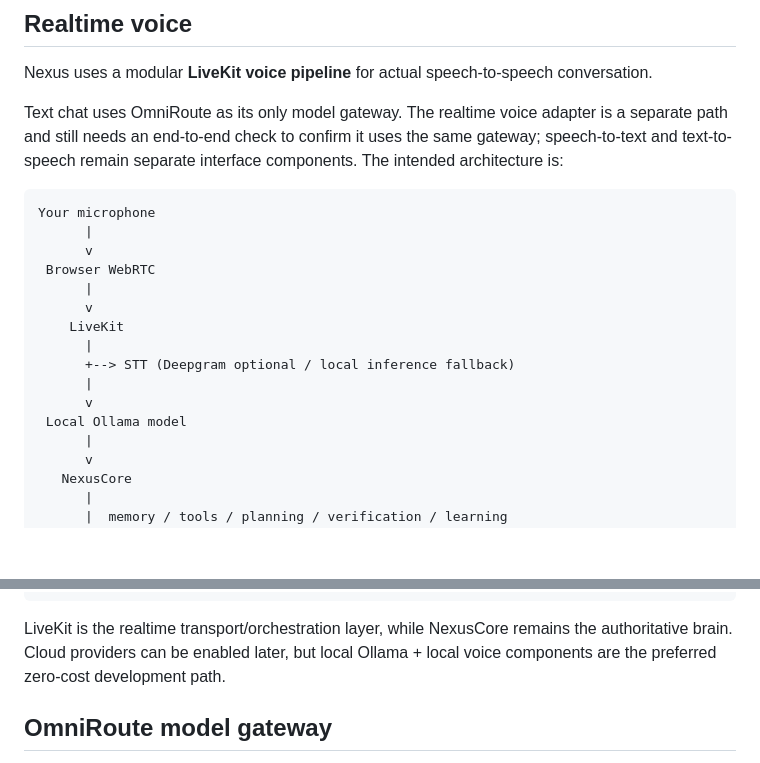
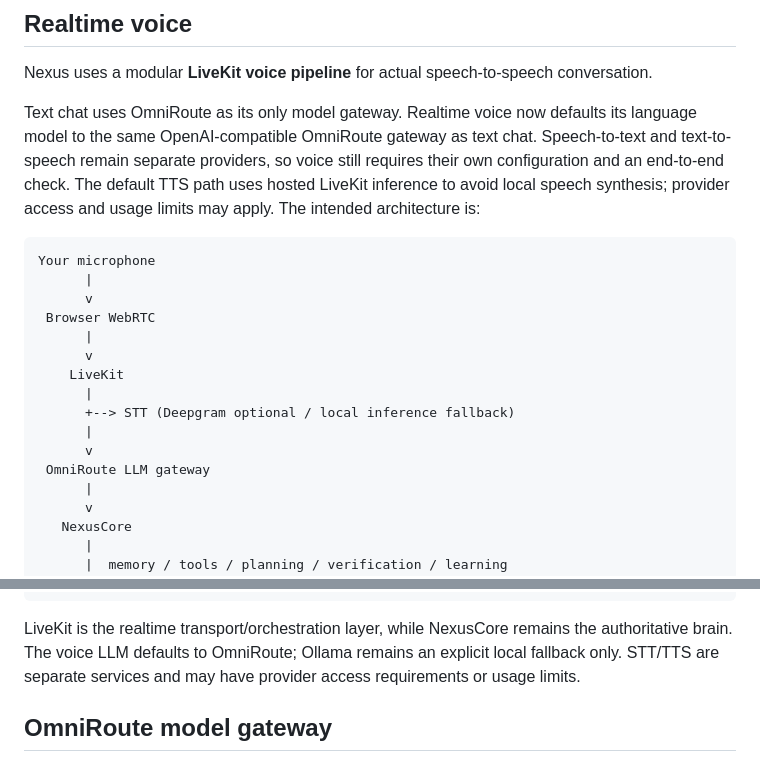
Before and after one commit to HillaryShehid/Nexus, a Markdown page: README.md, 2 parts joined by grey strips. Drawn GitHub-style; blank space fills up the shorter version.

Commit message:
docs: align voice architecture with OmniRoute gateway

````diff
--- a/README.md
+++ b/README.md
@@ -73,7 +73,7 @@ Understand → Identify knowledge gaps → Research → Assess evidence → Upda
 
 Nexus uses a modular **LiveKit voice pipeline** for actual speech-to-speech conversation.
 
-Text chat uses OmniRoute as its only model gateway. The realtime voice adapter is a separate path and still needs an end-to-end check to confirm it uses the same gateway; speech-to-text and text-to-speech remain separate interface components. The intended architecture is:
+Text chat uses OmniRoute as its only model gateway. Realtime voice now defaults its language model to the same OpenAI-compatible OmniRoute gateway as text chat. Speech-to-text and text-to-speech remain separate providers, so voice still requires their own configuration and an end-to-end check. The default TTS path uses hosted LiveKit inference to avoid local speech synthesis; provider access and usage limits may apply. The intended architecture is:
 
 ```text
 Your microphone
@@ -87,7 +87,7 @@ Your microphone
       +--> STT (Deepgram optional / local inference fallback)
       |
       v
- Local Ollama model
+ OmniRoute LLM gateway
       |
       v
    NexusCore
@@ -106,7 +106,7 @@ Your microphone
      You
 ```
 
-LiveKit is the realtime transport/orchestration layer, while NexusCore remains the authoritative brain. Cloud providers can be enabled later, but local Ollama + local voice components are the preferred zero-cost development path.
+LiveKit is the realtime transport/orchestration layer, while NexusCore remains the authoritative brain. The voice LLM defaults to OmniRoute; Ollama remains an explicit local fallback only. STT/TTS are separate services and may have provider access requirements or usage limits.
 
 ## OmniRoute model gateway
 
````
